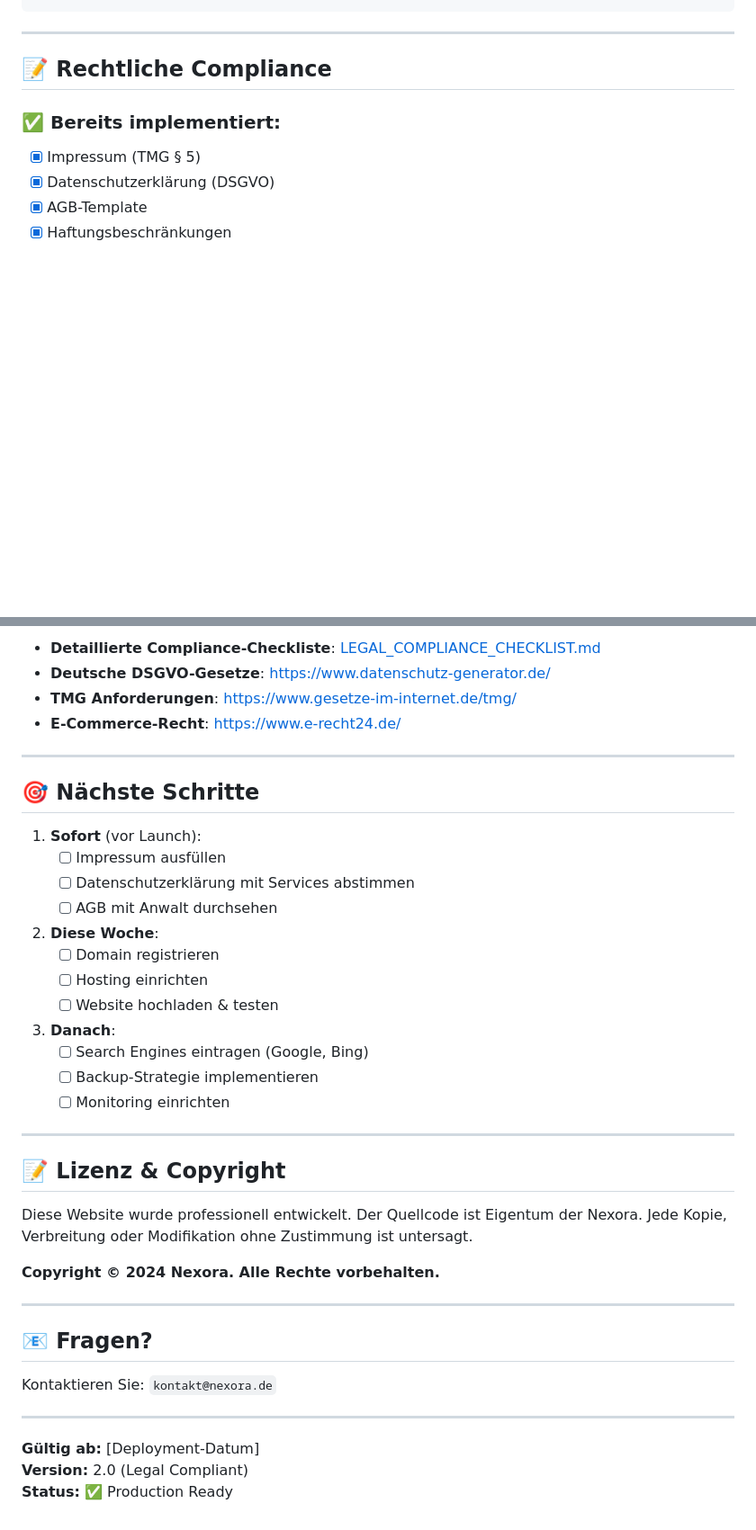
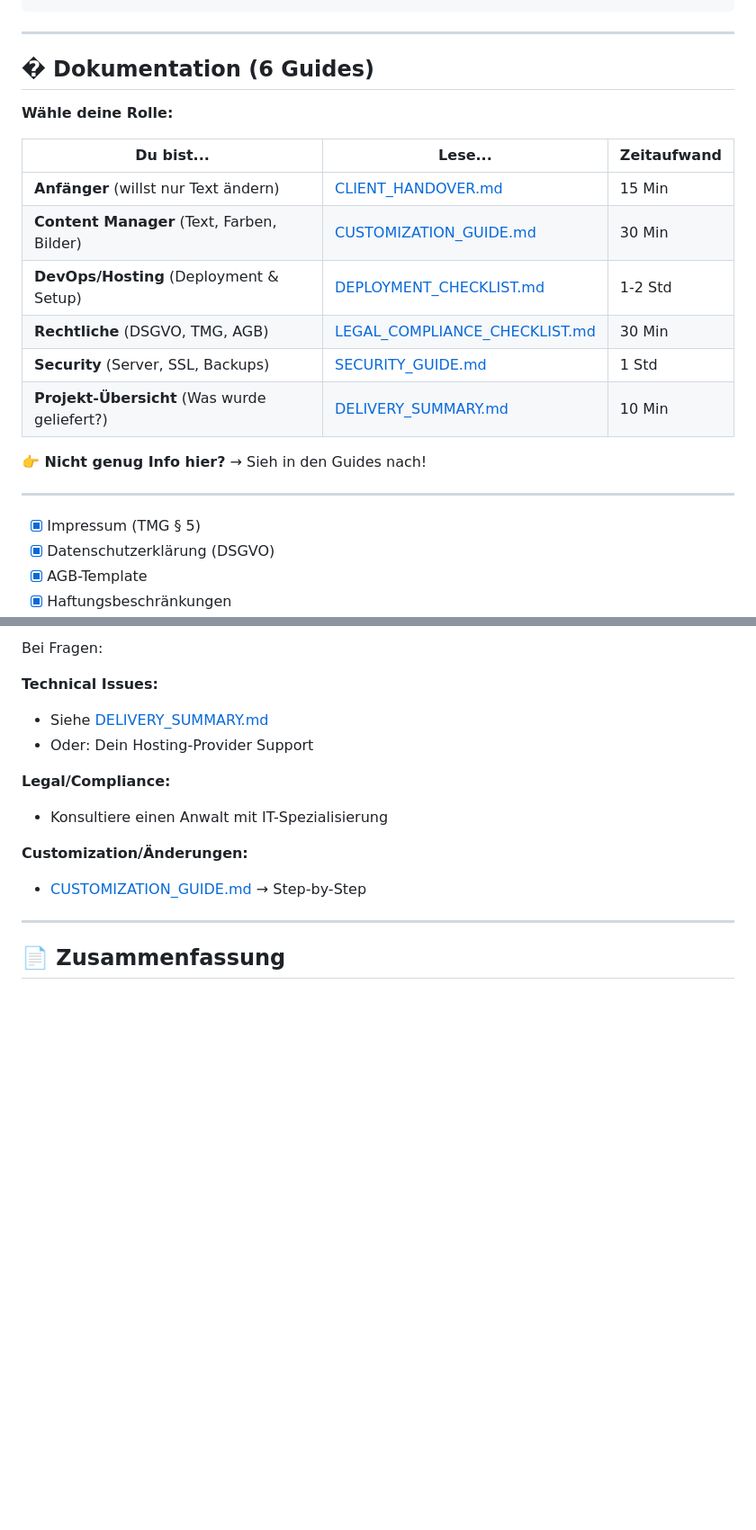
Before and after one commit to BennyKr24/Nexora, a Markdown page: README.md, 2 parts joined by grey strips. Shown at 90% size. GitHub-like rendering; blank space fills up the shorter version.

```diff
--- a/README.md
+++ b/README.md
@@ -96,9 +148,22 @@ git push origin main
 
 ---
 
-## 📝 Rechtliche Compliance
+## � Dokumentation (6 Guides)
 
-### ✅ Bereits implementiert:
+**Wähle deine Rolle:**
+
+| Du bist... | Lese... | Zeitaufwand |
+|-----------|---------|-----------|
+| **Anfänger** (willst nur Text ändern) | [CLIENT_HANDOVER.md](CLIENT_HANDOVER.md) | 15 Min |
+| **Content Manager** (Text, Farben, Bilder) | [CUSTOMIZATION_GUIDE.md](CUSTOMIZATION_GUIDE.md) | 30 Min |
+| **DevOps/Hosting** (Deployment & Setup) | [DEPLOYMENT_CHECKLIST.md](DEPLOYMENT_CHECKLIST.md) | 1-2 Std |
+| **Rechtliche** (DSGVO, TMG, AGB) | [LEGAL_COMPLIANCE_CHECKLIST.md](LEGAL_COMPLIANCE_CHECKLIST.md) | 30 Min |
+| **Security** (Server, SSL, Backups) | [SECURITY_GUIDE.md](SECURITY_GUIDE.md) | 1 Std |
+| **Projekt-Übersicht** (Was wurde geliefert?) | [DELIVERY_SUMMARY.md](DELIVERY_SUMMARY.md) | 10 Min |
+
+**👉 Nicht genug Info hier?** → Sieh in den Guides nach!
+
+---
 - [x] Impressum (TMG § 5)
 - [x] Datenschutzerklärung (DSGVO)
 - [x] AGB-Template
@@ -213,44 +325,16 @@ Nach Implementierung:
 
-- **Detaillierte Compliance-Checkliste**: [LEGAL_COMPLIANCE_CHECKLIST.md](LEGAL_COMPLIANCE_CHECKLIST.md)
-- **Deutsche DSGVO-Gesetze**: https://www.datenschutz-generator.de/
-- **TMG Anforderungen**: https://www.gesetze-im-internet.de/tmg/
-- **E-Commerce-Recht**: https://www.e-recht24.de/
+Bei Fragen:
+
+**Technical Issues:**
+- Siehe [DELIVERY_SUMMARY.md](DELIVERY_SUMMARY.md)
+- Oder: Dein Hosting-Provider Support
+
+**Legal/Compliance:**
+- Konsultiere einen Anwalt mit IT-Spezialisierung
+
+**Customization/Änderungen:**
+- [CUSTOMIZATION_GUIDE.md](CUSTOMIZATION_GUIDE.md) → Step-by-Step
 
 ---
 
-## 🎯 Nächste Schritte
-
-1. **Sofort** (vor Launch):
-   - [ ] Impressum ausfüllen
-   - [ ] Datenschutzerklärung mit Services abstimmen
-   - [ ] AGB mit Anwalt durchsehen
-
-2. **Diese Woche**:
-   - [ ] Domain registrieren
-   - [ ] Hosting einrichten
-   - [ ] Website hochladen & testen
-
-3. **Danach**:
-   - [ ] Search Engines eintragen (Google, Bing)
-   - [ ] Backup-Strategie implementieren
-   - [ ] Monitoring einrichten
-
----
-
-## 📝 Lizenz & Copyright
-
-Diese Website wurde professionell entwickelt. Der Quellcode ist Eigentum der Nexora. Jede Kopie, Verbreitung oder Modifikation ohne Zustimmung ist untersagt.
-
-**Copyright © 2024 Nexora. Alle Rechte vorbehalten.**
-
----
-
-## 📧 Fragen?
-
-Kontaktieren Sie: `kontakt@nexora.de`
-
----
-
-**Gültig ab:** [Deployment-Datum]
-**Version:** 2.0 (Legal Compliant)
-**Status:** ✅ Production Ready
+## 📄 Zusammenfassung
```
Also changed, not shown: other parts of README.md (+136 -37 lines).
